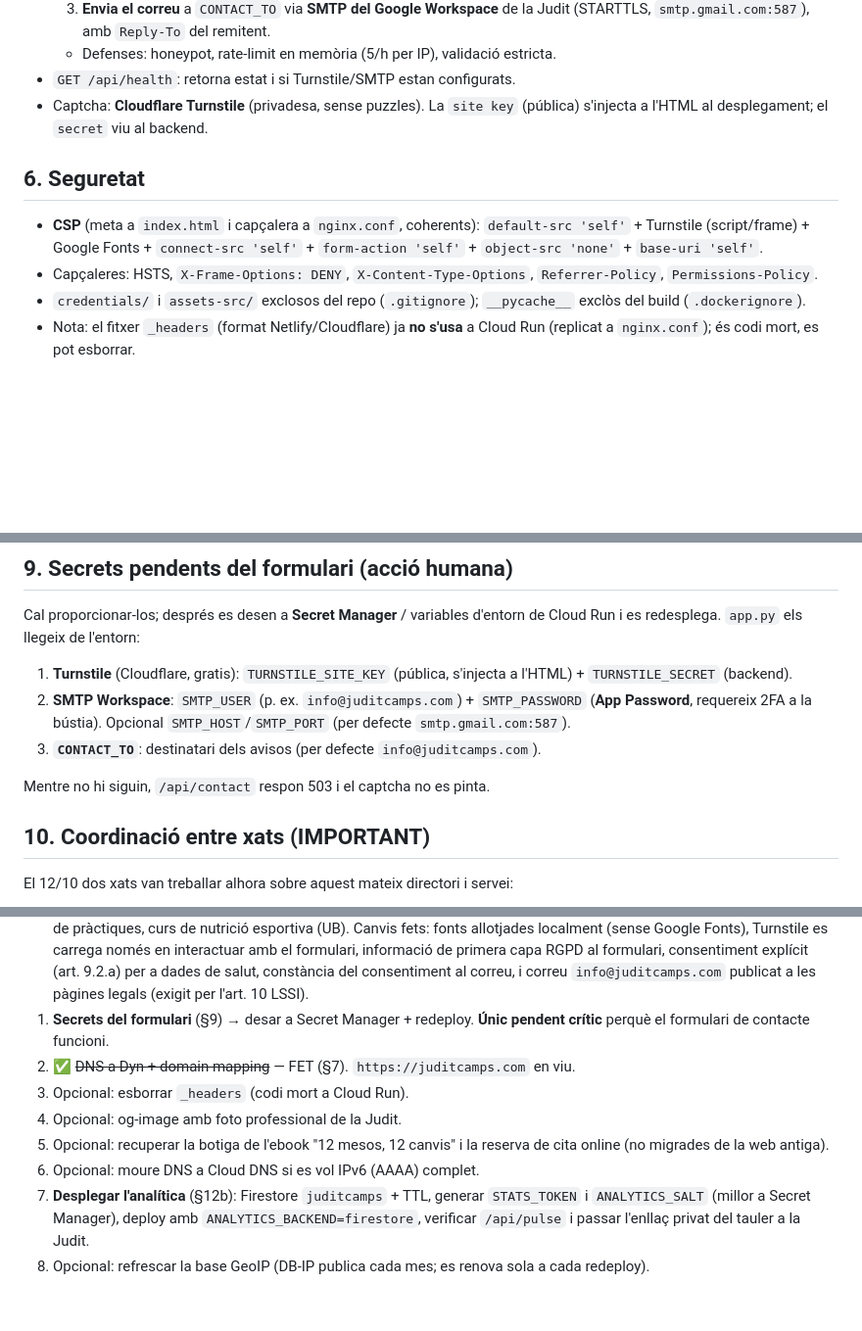
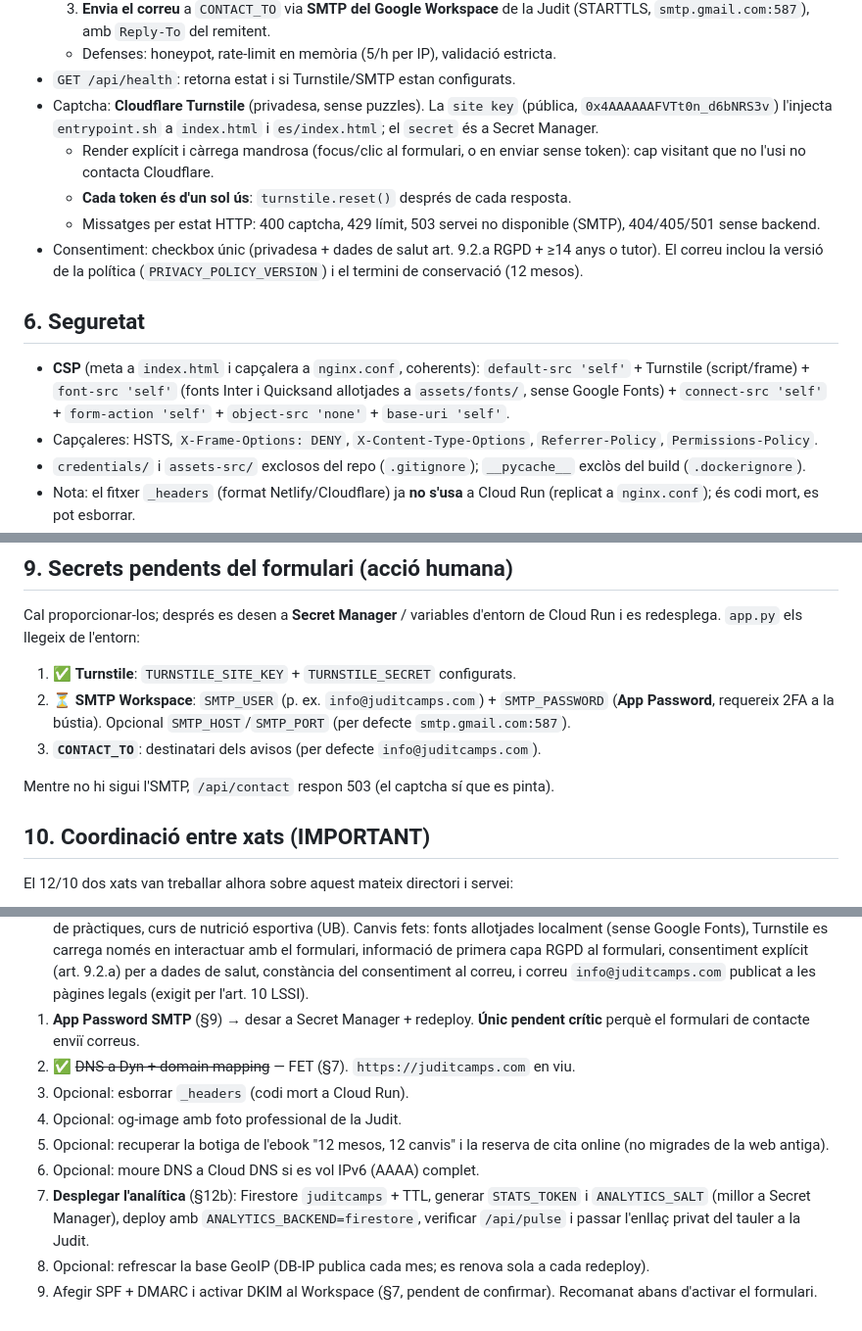
Before and after one commit to sergi-ubiz/juditcamps.com, a Markdown page: project_context.md, 3 parts joined by grey strips. Shown at 98% size. Drawn GitHub-style; blank space fills up the shorter version.

```diff
--- a/project_context.md
+++ b/project_context.md
@@ -123,12 +133,22 @@ Decisió (12/10): **el servei és nostre**, no extern. Formspree eliminat.
   - Defenses: honeypot, rate-limit en memòria (5/h per IP), validació estricta.
 - `GET /api/health`: retorna estat i si Turnstile/SMTP estan configurats.
 - Captcha: **Cloudflare Turnstile** (privadesa, sense puzzles). La `site key`
-  (pública) s'injecta a l'HTML al desplegament; el `secret` viu al backend.
+  (pública, `0x4AAAAAAFVTt0n_d6bNRS3v`) l'injecta `entrypoint.sh` a
+  `index.html` i `es/index.html`; el `secret` és a Secret Manager.
+  - Render explícit i càrrega mandrosa (focus/clic al formulari, o en enviar
+    sense token): cap visitant que no l'usi no contacta Cloudflare.
+  - **Cada token és d'un sol ús**: `turnstile.reset()` després de cada resposta.
+  - Missatges per estat HTTP: 400 captcha, 429 límit, 503 servei no disponible
+    (SMTP), 404/405/501 sense backend.
+- Consentiment: checkbox únic (privadesa + dades de salut art. 9.2.a RGPD +
+  ≥14 anys o tutor). El correu inclou la versió de la política
+  (`PRIVACY_POLICY_VERSION`) i el termini de conservació (12 mesos).
 
 ## 6. Seguretat
 
 - **CSP** (meta a `index.html` i capçalera a `nginx.conf`, coherents):
-  `default-src 'self'` + Turnstile (script/frame) + Google Fonts +
+  `default-src 'self'` + Turnstile (script/frame) + `font-src 'self'` (fonts
+  Inter i Quicksand allotjades a `assets/fonts/`, sense Google Fonts) +
   `connect-src 'self'` + `form-action 'self'` + `object-src 'none'` +
   `base-uri 'self'`.
 - Capçaleres: HSTS, `X-Frame-Options: DENY`, `X-Content-Type-Options`,
@@ -184,14 +221,13 @@ Decisió (12/10): **el servei és nostre**, no extern. Formspree eliminat.
 Cal proporcionar-los; després es desen a **Secret Manager** / variables d'entorn
 de Cloud Run i es redesplega. `app.py` els llegeix de l'entorn:
 
-1. **Turnstile** (Cloudflare, gratis): `TURNSTILE_SITE_KEY` (pública, s'injecta
-   a l'HTML) + `TURNSTILE_SECRET` (backend).
-2. **SMTP Workspace**: `SMTP_USER` (p. ex. `info@juditcamps.com`) +
+1. ✅ **Turnstile**: `TURNSTILE_SITE_KEY` + `TURNSTILE_SECRET` configurats.
+2. ⏳ **SMTP Workspace**: `SMTP_USER` (p. ex. `info@juditcamps.com`) +
    `SMTP_PASSWORD` (**App Password**, requereix 2FA a la bústia). Opcional
    `SMTP_HOST`/`SMTP_PORT` (per defecte `smtp.gmail.com:587`).
 3. **`CONTACT_TO`**: destinatari dels avisos (per defecte `info@juditcamps.com`).
 
-Mentre no hi siguin, `/api/contact` respon 503 i el captcha no es pinta.
+Mentre no hi sigui l'SMTP, `/api/contact` respon 503 (el captcha sí que es pinta).
 
 ## 10. Coordinació entre xats (IMPORTANT)
 
@@ -282,8 +323,8 @@ STATS_TOKEN=<secret>,ANALYTICS_SALT=<secret>
    RGPD al formulari, consentiment explícit (art. 9.2.a) per a dades de salut,
    constància del consentiment al correu, i correu `info@juditcamps.com` publicat
    a les pàgines legals (exigit per l'art. 10 LSSI).
-1. **Secrets del formulari** (§9) → desar a Secret Manager + redeploy. **Únic
-   pendent crític** perquè el formulari de contacte funcioni.
+1. **App Password SMTP** (§9) → desar a Secret Manager + redeploy. **Únic
+   pendent crític** perquè el formulari de contacte enviï correus.
 2. ✅ ~~DNS a Dyn + domain mapping~~ — FET (§7). `https://juditcamps.com` en viu.
 3. Opcional: esborrar `_headers` (codi mort a Cloud Run).
 4. Opcional: og-image amb foto professional de la Judit.
@@ -296,3 +337,5 @@ STATS_TOKEN=<secret>,ANALYTICS_SALT=<secret>
    privat del tauler a la Judit.
 8. Opcional: refrescar la base GeoIP (DB-IP publica cada mes; es renova sola a
    cada redeploy).
+9. Afegir SPF + DMARC i activar DKIM al Workspace (§7, pendent de confirmar).
+   Recomanat abans d'activar el formulari.
```
Also changed, not shown: other parts of project_context.md (+43 -11 lines).
